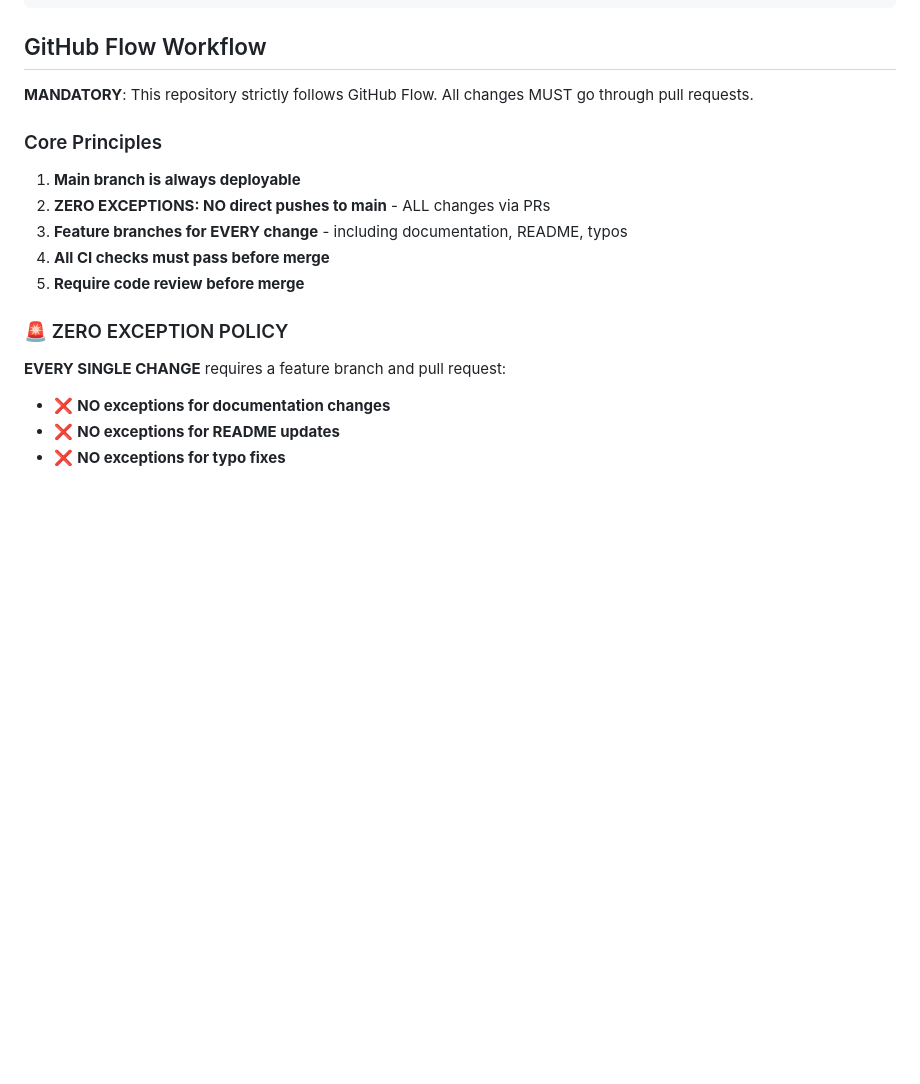
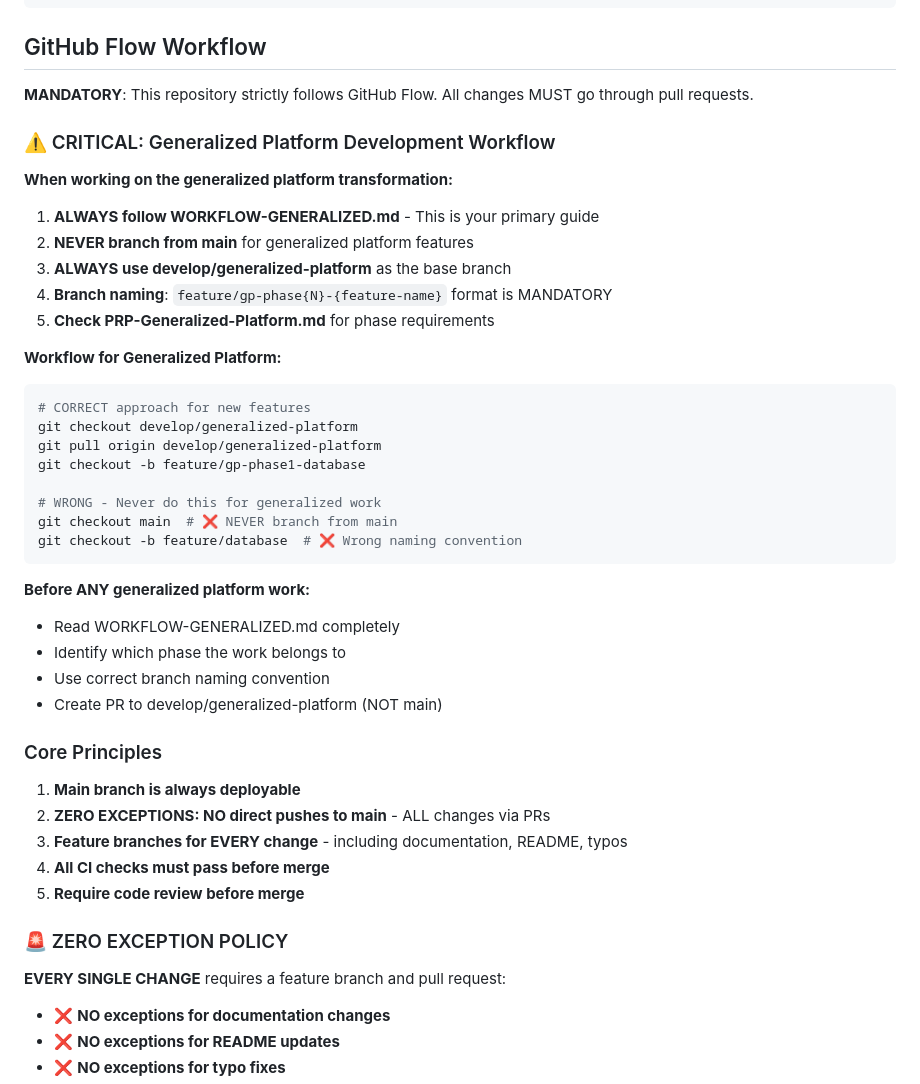
Before and after one commit to vlebourl/cardinal-vote, a Markdown page: CLAUDE.md, the part around one of its changes. Drawn GitHub-style; blank space fills up the shorter version.

Commit message:
docs: update CLAUDE.md with generalized platform workflow instructions
Added critical instructions for Claude Code to follow WORKFLOW-GENERALIZED.md
when working on the generalized platform transformation to ensure:
- Correct branching strategy is always followed
- develop/generalized-platform is used as base (never main)
- Proper naming convention (feature/gp-phase{N}-{feature})
- Clear examples of correct vs incorrect approaches

This ensures Claude Code will never deviate from the established workflow
when implementing the generalized platform features.

🤖 Generated with [Claude Code](https://claude.ai/code)

Co-Authored-By: Claude <noreply@anthropic.com>

````diff
--- a/CLAUDE.md
+++ b/CLAUDE.md
@@ -46,6 +46,36 @@ toveco-voting/
 
 **MANDATORY**: This repository strictly follows GitHub Flow. All changes MUST go through pull requests.
 
+### ⚠️ CRITICAL: Generalized Platform Development Workflow
+
+**When working on the generalized platform transformation:**
+
+1. **ALWAYS follow WORKFLOW-GENERALIZED.md** - This is your primary guide
+2. **NEVER branch from main** for generalized platform features
+3. **ALWAYS use develop/generalized-platform** as the base branch
+4. **Branch naming**: `feature/gp-phase{N}-{feature-name}` format is MANDATORY
+5. **Check PRP-Generalized-Platform.md** for phase requirements
+
+**Workflow for Generalized Platform:**
+
+```bash
+# CORRECT approach for new features
+git checkout develop/generalized-platform
+git pull origin develop/generalized-platform
+git checkout -b feature/gp-phase1-database
+
+# WRONG - Never do this for generalized work
+git checkout main  # ❌ NEVER branch from main
+git checkout -b feature/database  # ❌ Wrong naming convention
+```
+
+**Before ANY generalized platform work:**
+
+- Read WORKFLOW-GENERALIZED.md completely
+- Identify which phase the work belongs to
+- Use correct branch naming convention
+- Create PR to develop/generalized-platform (NOT main)
+
 ### Core Principles
 
 1. **Main branch is always deployable**
@@ -57,6 +87,7 @@ toveco-voting/
 ### 🚨 ZERO EXCEPTION POLICY
 
 **EVERY SINGLE CHANGE** requires a feature branch and pull request:
+
 - ❌ **NO exceptions for documentation changes**
 - ❌ **NO exceptions for README updates**
 - ❌ **NO exceptions for typo fixes**
````
Also changed, not shown: other parts of CLAUDE.md (+6 -1 lines).
